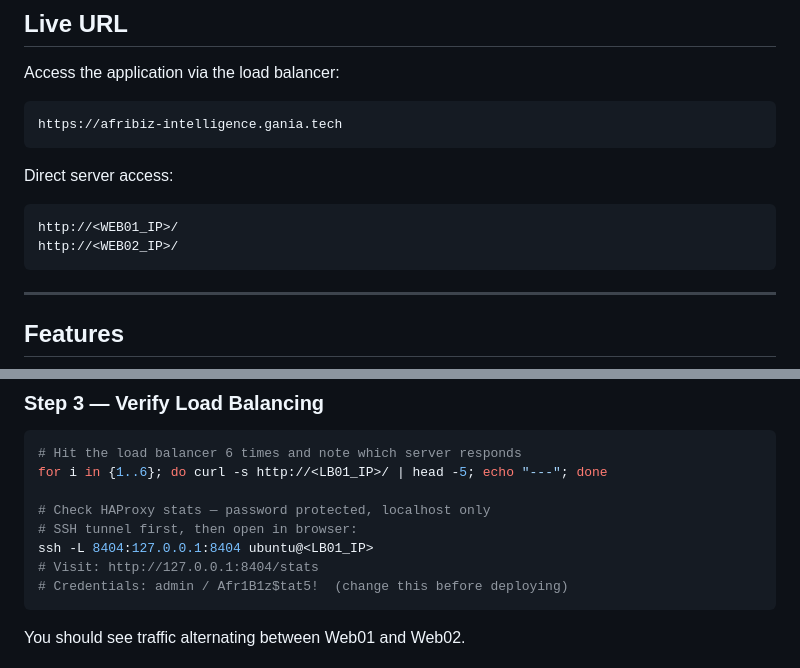
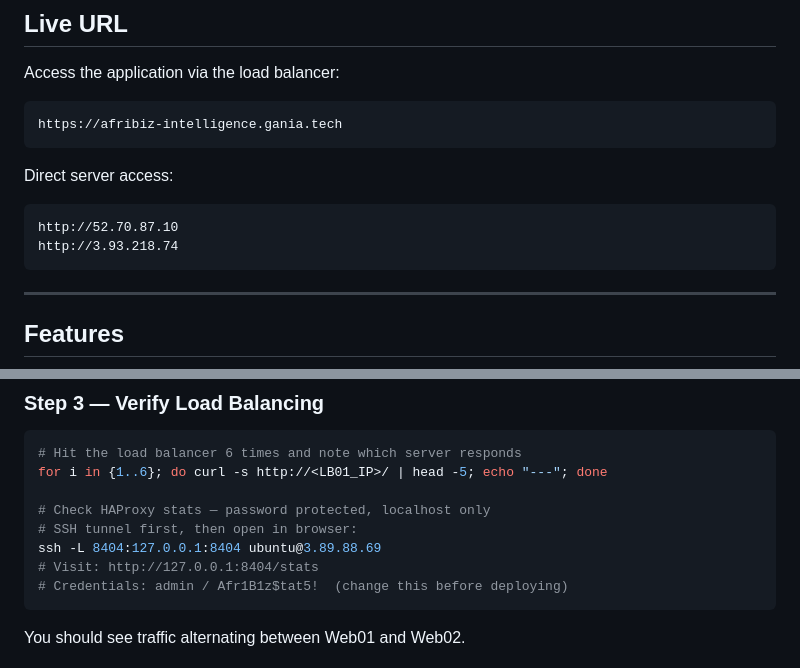
Before and after one commit to Gania-Isaro/afribiz-intelligence, a Markdown page: README.md, 2 parts joined by grey strips. Drawn GitHub-style.

Commit message:
updated the readme with live links and deployment steps

````diff
--- a/README.md
+++ b/README.md
@@ -20,8 +20,8 @@ https://afribiz-intelligence.gania.tech
 
 Direct server access:
 ```
-http://<WEB01_IP>/
-http://<WEB02_IP>/
+http://52.70.87.10
+http://3.93.218.74
 ```
 
 ---
@@ -207,7 +207,7 @@ for i in {1..6}; do curl -s http://<LB01_IP>/ | head -5; echo "---"; done
 
 # Check HAProxy stats — password protected, localhost only
 # SSH tunnel first, then open in browser:
-ssh -L 8404:127.0.0.1:8404 ubuntu@<LB01_IP>
+ssh -L 8404:127.0.0.1:8404 ubuntu@3.89.88.69
 # Visit: http://127.0.0.1:8404/stats
 # Credentials: admin / Afr1B1z$tat5!  (change this before deploying)
 ```
````
